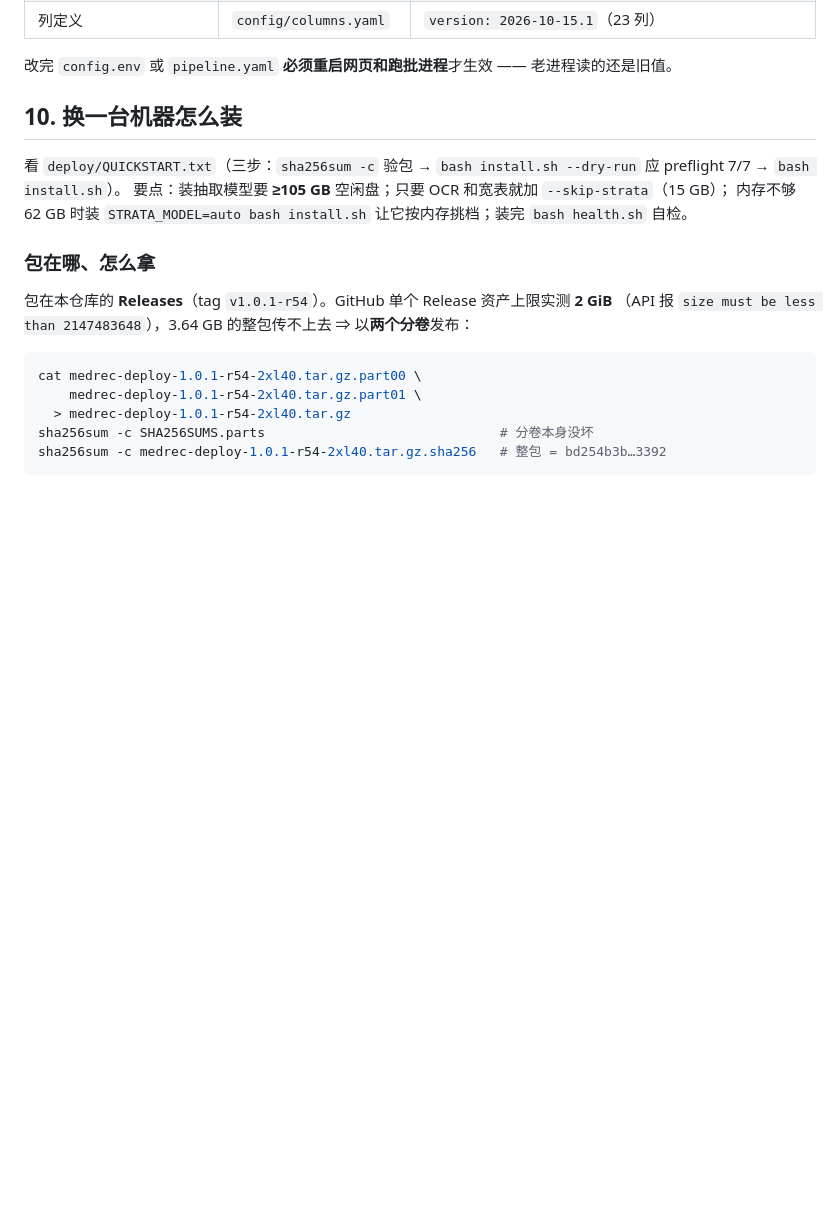
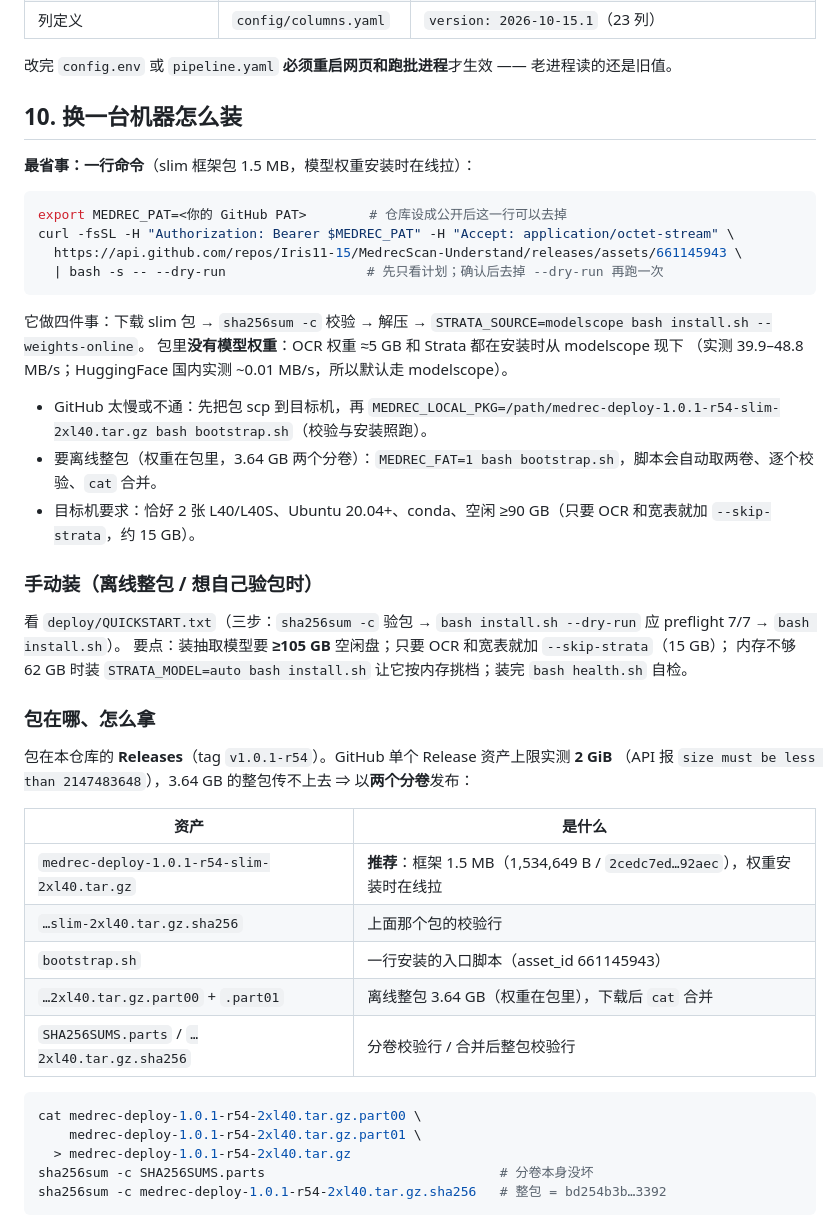
Before and after one commit to Iris11-15/MedrecScan-Understand, a Markdown page: README.md, the part around one of its changes. GitHub-like rendering; blank space fills up the shorter version.

Commit message:
docs(readme): 一行安装（slim 框架包 + 权重在线拉）；修 setsid 续行反斜杠

````diff
--- a/README.md
+++ b/README.md
@@ -158,6 +158,25 @@ bin/medrec doctor                     # 产线自检：列数 / 服务 / 产物
 
 ## 10. 换一台机器怎么装
 
+**最省事：一行命令**（slim 框架包 1.5 MB，模型权重安装时在线拉）：
+
+```bash
+export MEDREC_PAT=<你的 GitHub PAT>        # 仓库设成公开后这一行可以去掉
+curl -fsSL -H "Authorization: Bearer $MEDREC_PAT" -H "Accept: application/octet-stream" \
+  https://api.github.com/repos/Iris11-15/MedrecScan-Understand/releases/assets/661145943 \
+  | bash -s -- --dry-run                  # 先只看计划；确认后去掉 --dry-run 再跑一次
+```
+
+它做四件事：下载 slim 包 → `sha256sum -c` 校验 → 解压 → `STRATA_SOURCE=modelscope bash install.sh --weights-online`。
+包里**没有模型权重**：OCR 权重 ≈5 GB 和 Strata 都在安装时从 modelscope 现下
+（实测 39.9–48.8 MB/s；HuggingFace 国内实测 ~0.01 MB/s，所以默认走 modelscope）。
+
+- GitHub 太慢或不通：先把包 scp 到目标机，再 `MEDREC_LOCAL_PKG=/path/medrec-deploy-1.0.1-r54-slim-2xl40.tar.gz bash bootstrap.sh`（校验与安装照跑）。
+- 要离线整包（权重在包里，3.64 GB 两个分卷）：`MEDREC_FAT=1 bash bootstrap.sh`，脚本会自动取两卷、逐个校验、`cat` 合并。
+- 目标机要求：恰好 2 张 L40/L40S、Ubuntu 20.04+、conda、空闲 ≥90 GB（只要 OCR 和宽表就加 `--skip-strata`，约 15 GB）。
+
+### 手动装（离线整包 / 想自己验包时）
+
 看 `deploy/QUICKSTART.txt`（三步：`sha256sum -c` 验包 → `bash install.sh --dry-run` 应 preflight 7/7 → `bash install.sh`）。
 要点：装抽取模型要 **≥105 GB** 空闲盘；只要 OCR 和宽表就加 `--skip-strata`（15 GB）；
 内存不够 62 GB 时装 `STRATA_MODEL=auto bash install.sh` 让它按内存挑档；装完 `bash health.sh` 自检。
@@ -166,6 +185,14 @@ bin/medrec doctor                     # 产线自检：列数 / 服务 / 产物
 
 包在本仓库的 **Releases**（tag `v1.0.1-r54`）。GitHub 单个 Release 资产上限实测 **2 GiB**
 （API 报 `size must be less than 2147483648`），3.64 GB 的整包传不上去 ⇒ 以**两个分卷**发布：
+
+| 资产 | 是什么 |
+|---|---|
+| `medrec-deploy-1.0.1-r54-slim-2xl40.tar.gz` | **推荐**：框架 1.5 MB（1,534,649 B / `2cedc7ed…92aec`），权重安装时在线拉 |
+| `…slim-2xl40.tar.gz.sha256` | 上面那个包的校验行 |
+| `bootstrap.sh` | 一行安装的入口脚本（asset_id 661145943） |
+| `…2xl40.tar.gz.part00` + `.part01` | 离线整包 3.64 GB（权重在包里），下载后 `cat` 合并 |
+| `SHA256SUMS.parts` / `…2xl40.tar.gz.sha256` | 分卷校验行 / 合并后整包校验行 |
 
 ```bash
 cat medrec-deploy-1.0.1-r54-2xl40.tar.gz.part00 \
````
Also changed, not shown: other parts of README.md (+2 -2 lines).
